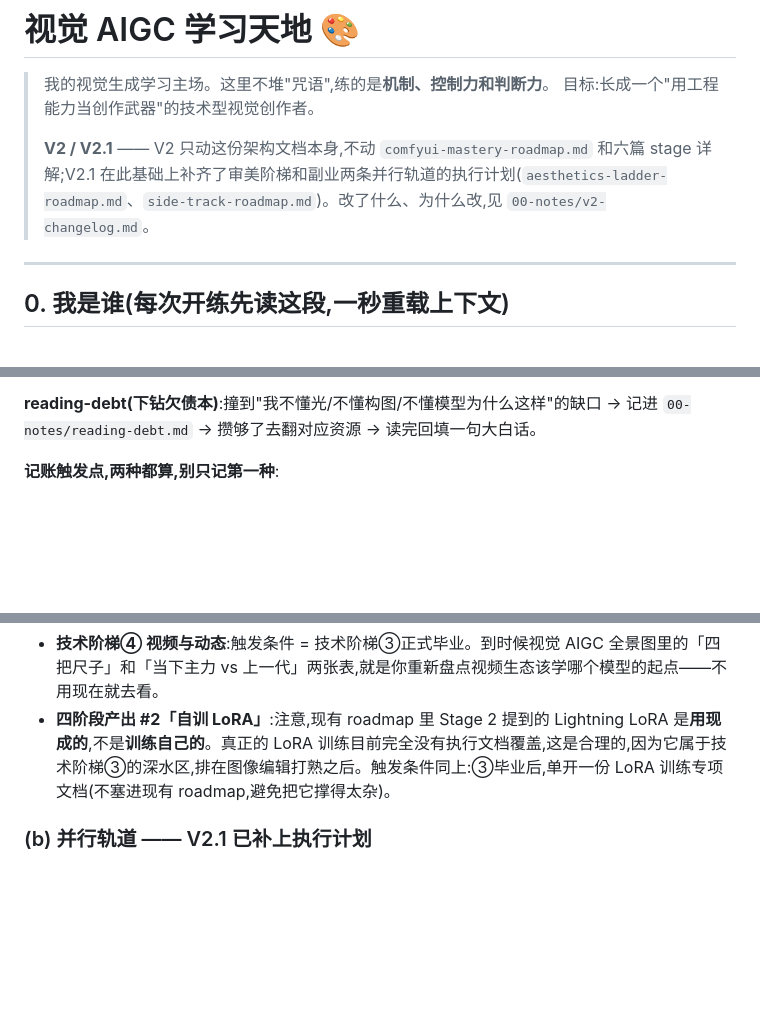
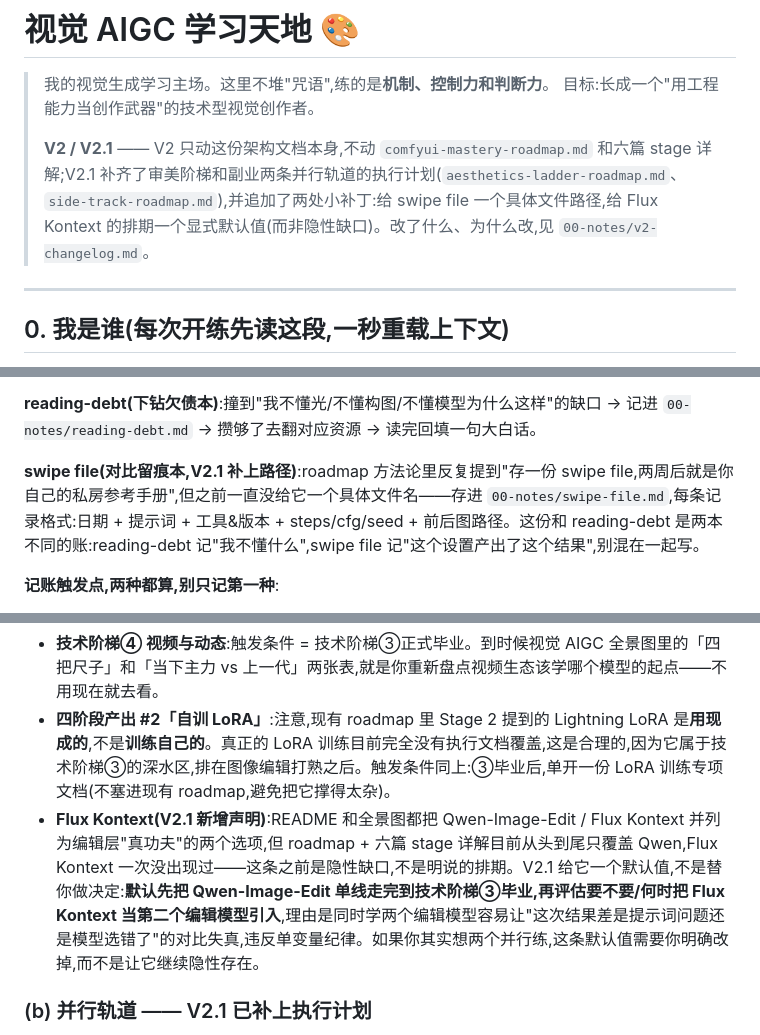
Before and after one commit to Alexaya-2026/visual-aigc-lab, a Markdown page: README.md, 3 parts joined by grey strips. Drawn GitHub-style; blank space fills up the shorter version.

```diff
--- a/README.md
+++ b/README.md
@@ -3,7 +3,7 @@
 > 我的视觉生成学习主场。这里不堆"咒语",练的是**机制、控制力和判断力**。
 > 目标:长成一个"用工程能力当创作武器"的技术型视觉创作者。
 >
-> **V2 / V2.1** —— V2 只动这份架构文档本身,不动 `comfyui-mastery-roadmap.md` 和六篇 stage 详解;V2.1 在此基础上补齐了审美阶梯和副业两条并行轨道的执行计划(`aesthetics-ladder-roadmap.md`、`side-track-roadmap.md`)。改了什么、为什么改,见 `00-notes/v2-changelog.md`。
+> **V2 / V2.1** —— V2 只动这份架构文档本身,不动 `comfyui-mastery-roadmap.md` 和六篇 stage 详解;V2.1 补齐了审美阶梯和副业两条并行轨道的执行计划(`aesthetics-ladder-roadmap.md`、`side-track-roadmap.md`),并追加了两处小补丁:给 swipe file 一个具体文件路径,给 Flux Kontext 的排期一个显式默认值(而非隐性缺口)。改了什么、为什么改,见 `00-notes/v2-changelog.md`。
 
 ---
 
@@ -34,6 +34,8 @@
 - **生产模式**:快、用已会的、不复盘。其余的活走这里。
 
 **reading-debt(下钻欠债本)**:撞到"我不懂光/不懂构图/不懂模型为什么这样"的缺口 → 记进 `00-notes/reading-debt.md` → 攒够了去翻对应资源 → 读完回填一句大白话。
+
+**swipe file(对比留痕本,V2.1 补上路径)**:roadmap 方法论里反复提到"存一份 swipe file,两周后就是你自己的私房参考手册",但之前一直没给它一个具体文件名——存进 `00-notes/swipe-file.md`,每条记录格式:日期 + 提示词 + 工具&版本 + steps/cfg/seed + 前后图路径。这份和 reading-debt 是两本不同的账:reading-debt 记"我不懂什么",swipe file 记"这个设置产出了这个结果",别混在一起写。
 
 **记账触发点,两种都算,别只记第一种**:
 1. 日常操作里撞到的"我不懂为什么"的瞬间(原有的)
@@ -87,6 +89,7 @@
 
 - **技术阶梯④ 视频与动态**:触发条件 = 技术阶梯③正式毕业。到时候视觉 AIGC 全景图里的「四把尺子」和「当下主力 vs 上一代」两张表,就是你重新盘点视频生态该学哪个模型的起点——不用现在就去看。
 - **四阶段产出 #2「自训 LoRA」**:注意,现有 roadmap 里 Stage 2 提到的 Lightning LoRA 是**用现成的**,不是**训练自己的**。真正的 LoRA 训练目前完全没有执行文档覆盖,这是合理的,因为它属于技术阶梯③的深水区,排在图像编辑打熟之后。触发条件同上:③毕业后,单开一份 LoRA 训练专项文档(不塞进现有 roadmap,避免把它撑得太杂)。
+- **Flux Kontext(V2.1 新增声明)**:README 和全景图都把 Qwen-Image-Edit / Flux Kontext 并列为编辑层"真功夫"的两个选项,但 roadmap + 六篇 stage 详解目前从头到尾只覆盖 Qwen,Flux Kontext 一次没出现过——这条之前是隐性缺口,不是明说的排期。V2.1 给它一个默认值,不是替你做决定:**默认先把 Qwen-Image-Edit 单线走完到技术阶梯③毕业,再评估要不要/何时把 Flux Kontext 当第二个编辑模型引入**,理由是同时学两个编辑模型容易让"这次结果差是提示词问题还是模型选错了"的对比失真,违反单变量纪律。如果你其实想两个并行练,这条默认值需要你明确改掉,而不是让它继续隐性存在。
 
 ### (b) 并行轨道 —— V2.1 已补上执行计划
 
```
Also changed, not shown: other parts of README.md (+1 -0 lines).
